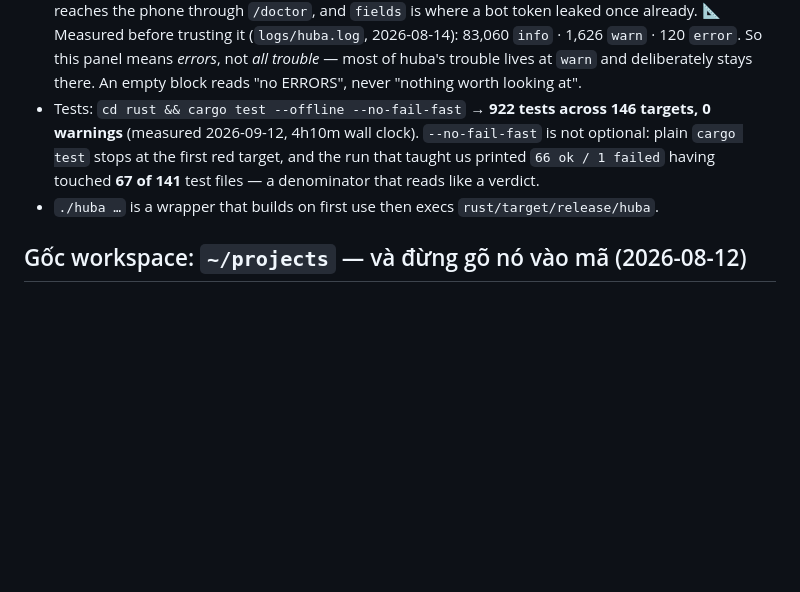
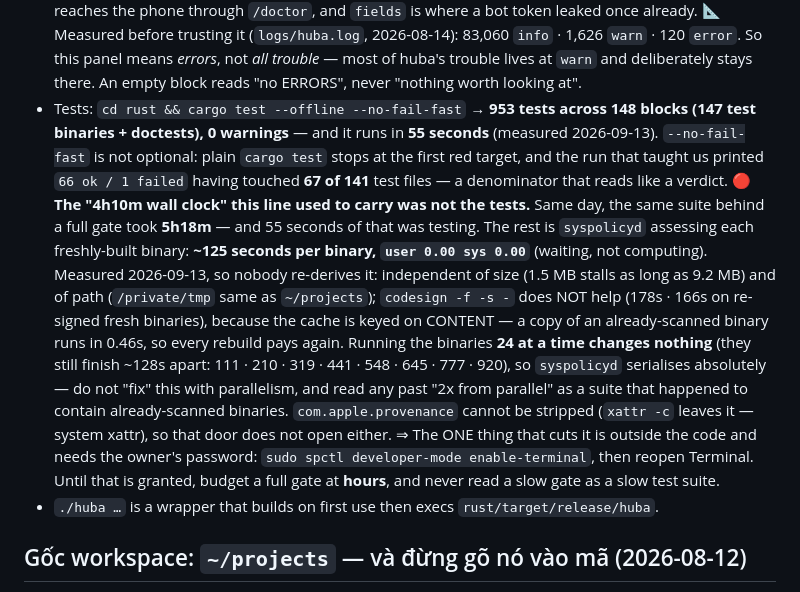
Before and after one commit to dipgle/agent-hub, a Markdown page: CLAUDE.md, the part around the change. GitHub-like rendering; blank space fills up the shorter version.

Commit message:
"4h10m wall clock" của dòng Tests không phải là test — nó là 55 giây test nằm sau mấy tiếng quét chữ ký
Dòng ấy nằm trong tệp được nạp vào ngữ cảnh của MỌI phiên huba, và nó dạy sai
đúng thứ đắt nhất: đọc lên thì suite này chậm, nên lượt nào cũng có người đi tối
ưu nhầm chỗ — chia nhỏ suite, chạy song song, bỏ bớt target.

Đo 13/09, cùng ngày, cùng cây:
  cổng đầy đủ (147 binary dựng mới)  5h18m
  `cargo test --offline --no-fail-fast` trên binary ĐÃ quét   **55 giây**
  148/148 khối ok · 0 FAILED · 953 test

Phần còn lại là `syspolicyd` thẩm định từng binary vừa dựng: **~125 giây/binary,
`user 0.00 sys 0.00`** — chờ, không phải tính. Ghi luôn bốn nhánh đã đóng, để
phiên sau khỏi dò lại:
· không phụ thuộc kích thước — 1,5 MB treo ngang 9,2 MB;
· không phụ thuộc đường dẫn — `/private/tmp` ngang `~/projects`;
· `codesign -f -s -` KHÔNG cứu (178s · 166s trên binary mới ký lại) vì cache bám
  theo NỘI DUNG: bản sao của binary đã quét chạy 0,46s, nên mỗi lượt dựng lại là
  trả tiền lại;
· chạy 24 luồng cùng lúc KHÔNG ăn thua — binary vẫn về đích cách nhau ~128 giây
  (111 · 210 · 319 · 441 · 548 · 645 · 777 · 920) ⇒ nối đuôi tuyệt đối. Con số
  "2x nhờ song song" của lượt trước là do suite hôm ấy lẫn binary đã quét sẵn.
· `com.apple.provenance` không gỡ được (`xattr -c` để nguyên — xattr hệ thống).

Thứ duy nhất cắt được nằm ngoài mã và cần mật khẩu chủ máy:
`sudo spctl developer-mode enable-terminal`, rồi mở lại Terminal.

Con số test cũng đã trôi: 922/146 → **953 test / 148 khối** (147 test binary + 1
khối doctest). Mẫu số khớp với `MAU_SO=147` mà cổng đọc ra từ JSON của cargo.

Co-Authored-By: Claude Opus 5 (1M context) <noreply@anthropic.com>
Claude-Session: https://claude.ai/code/session_01MjxMrz4UxbJ2au751Lh9vm

```diff
--- a/CLAUDE.md
+++ b/CLAUDE.md
@@ -137,11 +137,31 @@ or drive a session from a phone?** If not, it does not belong here.
   1,626 `warn` · 120 `error`. So this panel means *errors*, not *all trouble* —
   most of huba's trouble lives at `warn` and deliberately stays there. An empty
   block reads "no ERRORS", never "nothing worth looking at".
-- Tests: `cd rust && cargo test --offline --no-fail-fast` → **922 tests across 146
-  targets, 0 warnings** (measured 2026-09-12, 4h10m wall clock). `--no-fail-fast`
-  is not optional: plain `cargo test` stops at the first red target, and the run
-  that taught us printed `66 ok / 1 failed` having touched **67 of 141** test
-  files — a denominator that reads like a verdict.
+- Tests: `cd rust && cargo test --offline --no-fail-fast` → **953 tests across 148
+  blocks (147 test binaries + doctests), 0 warnings** — and it runs in **55
+  seconds** (measured 2026-09-13). `--no-fail-fast` is not optional: plain `cargo
+  test` stops at the first red target, and the run that taught us printed
+  `66 ok / 1 failed` having touched **67 of 141** test files — a denominator that
+  reads like a verdict.
+  🔴 **The "4h10m wall clock" this line used to carry was not the tests.** Same
+  day, the same suite behind a full gate took **5h18m** — and 55 seconds of that
+  was testing. The rest is `syspolicyd` assessing each freshly-built binary:
+  **~125 seconds per binary, `user 0.00 sys 0.00`** (waiting, not computing).
+  Measured 2026-09-13, so nobody re-derives it: independent of size (1.5 MB
+  stalls as long as 9.2 MB) and of path (`/private/tmp` same as `~/projects`);
+  `codesign -f -s -` does NOT help (178s · 166s on re-signed fresh binaries),
+  because the cache is keyed on CONTENT — a copy of an already-scanned binary
+  runs in 0.46s, so every rebuild pays again. Running the binaries **24 at a
+  time changes nothing** (they still finish ~128s apart: 111 · 210 · 319 · 441 ·
+  548 · 645 · 777 · 920), so `syspolicyd` serialises absolutely — do not "fix"
+  this with parallelism, and read any past "2x from parallel" as a suite that
+  happened to contain already-scanned binaries. `com.apple.provenance` cannot be
+  stripped (`xattr -c` leaves it — system xattr), so that door does not open
+  either.
+  ⇒ The ONE thing that cuts it is outside the code and needs the owner's
+  password: `sudo spctl developer-mode enable-terminal`, then reopen Terminal.
+  Until that is granted, budget a full gate at **hours**, and never read a slow
+  gate as a slow test suite.
 - `./huba …` is a wrapper that builds on first use then execs `rust/target/release/huba`.
 
 ## Gốc workspace: `~/projects` — và đừng gõ nó vào mã (2026-08-12)
```
